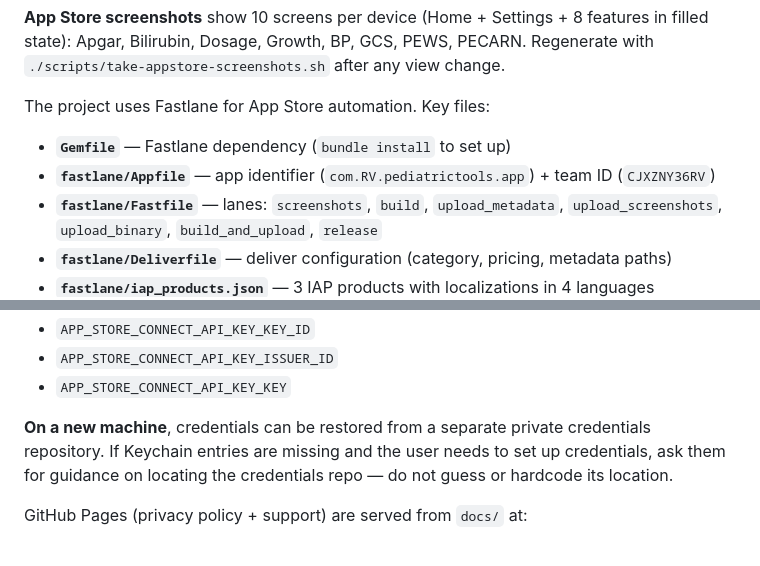
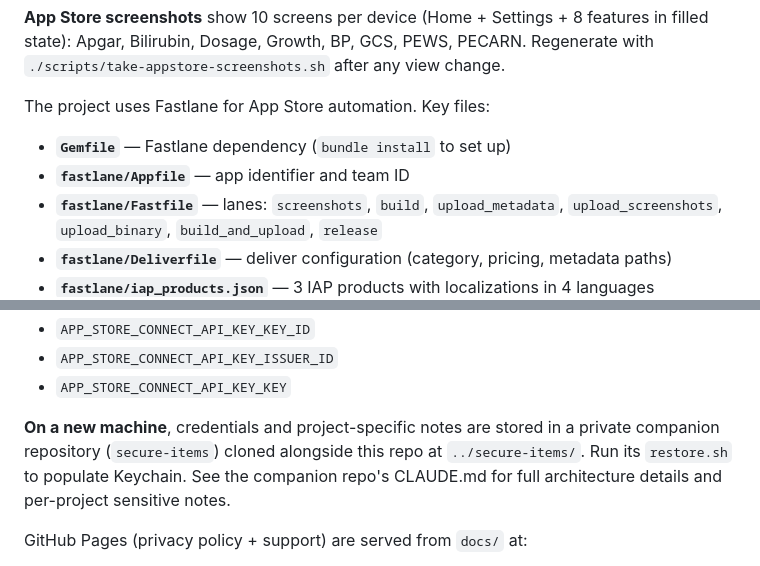
Before and after one commit to rafael-valim/pediatrictools-ios, a Markdown page: CLAUDE.md, 2 parts joined by grey strips. Drawn GitHub-style.

Commit message:
Add secure-items breadcrumb, scrub team ID from CLAUDE.md
Replace vague credentials reference with explicit pointer to the
private secure-items companion repo. Remove inline team ID from
the Appfile description.

Co-Authored-By: Claude Opus 4.6 <noreply@anthropic.com>

```diff
--- a/CLAUDE.md
+++ b/CLAUDE.md
@@ -100,7 +100,7 @@ Each screenshot test captures **empty** and **filled** states.
 The project uses Fastlane for App Store automation. Key files:
 
 - **`Gemfile`** — Fastlane dependency (`bundle install` to set up)
-- **`fastlane/Appfile`** — app identifier (`com.RV.pediatrictools.app`) + team ID (`CJXZNY36RV`)
+- **`fastlane/Appfile`** — app identifier and team ID
 - **`fastlane/Fastfile`** — lanes: `screenshots`, `build`, `upload_metadata`, `upload_screenshots`, `upload_binary`, `build_and_upload`, `release`
 - **`fastlane/Deliverfile`** — deliver configuration (category, pricing, metadata paths)
 - **`fastlane/iap_products.json`** — 3 IAP products with localizations in 4 languages
@@ -118,7 +118,7 @@ This stores Key ID, Issuer ID, and P8 key content under the Keychain service `pe
 - `APP_STORE_CONNECT_API_KEY_ISSUER_ID`
 - `APP_STORE_CONNECT_API_KEY_KEY`
 
-**On a new machine**, credentials can be restored from a separate private credentials repository. If Keychain entries are missing and the user needs to set up credentials, ask them for guidance on locating the credentials repo — do not guess or hardcode its location.
+**On a new machine**, credentials and project-specific notes are stored in a private companion repository (`secure-items`) cloned alongside this repo at `../secure-items/`. Run its `restore.sh` to populate Keychain. See the companion repo's CLAUDE.md for full architecture details and per-project sensitive notes.
 
 GitHub Pages (privacy policy + support) are served from `docs/` at:
 - https://rafael-valim.github.io/pediatrictools-ios/privacy-policy
```
